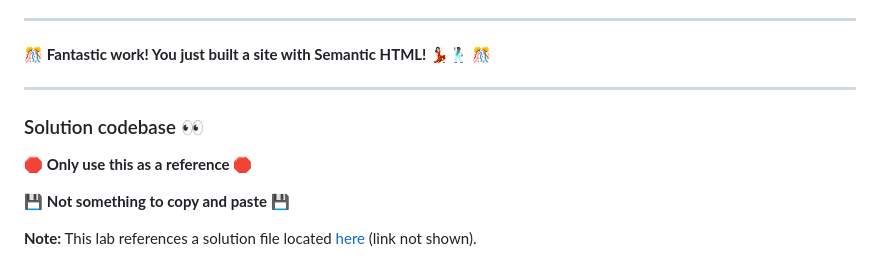
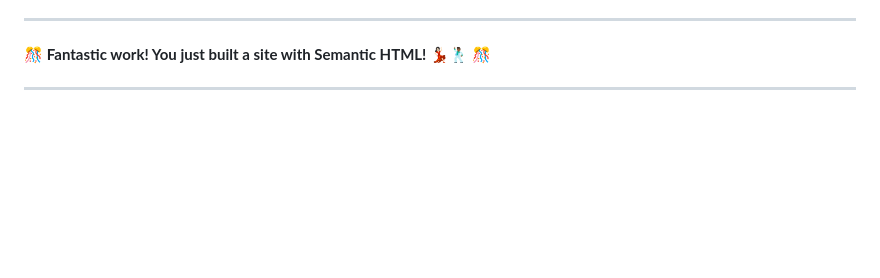
Before and after one commit to tajammalw/sdai-ic-d3-semantic-html-elements-2, a Markdown page: README.md, the part around the change. Drawn GitHub-style; blank space fills up the shorter version.

Commit message:
removed solution section in README

```diff
--- a/README.md
+++ b/README.md
@@ -40,10 +40,3 @@ In this Try It Together activity, we are going to take Chris Doe's webpage a ste
 🎊 **Fantastic work! You just built a site with Semantic HTML! 💃🏻🕺🏾** 🎊
 
 ---
-
-### Solution codebase 👀
-🛑 **Only use this as a reference** 🛑
-
-💾 **Not something to copy and paste** 💾
-
-**Note:**  This lab references a solution file located [here](https://github.com/HackerUSA-CE/sdai-ic-d3-semantic-html-elements-1/tree/solution) (link not shown).
```
